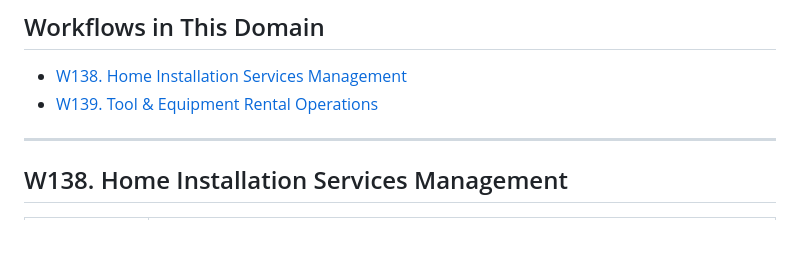
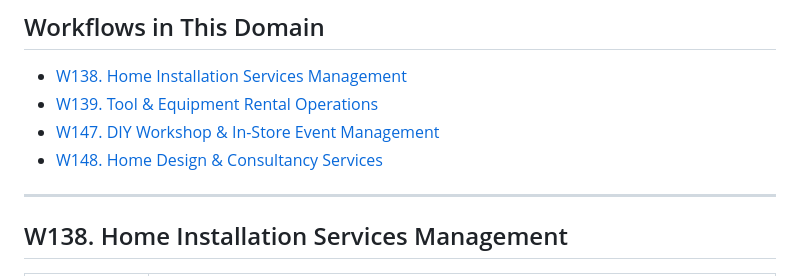
Before and after one commit to ph4n70mr1ddl3r/erp-eval, a Markdown page: 01-model-company/workflows/WF-services.md, the part around the change. GitHub-like rendering; blank space fills up the shorter version.

```diff
--- a/01-model-company/workflows/WF-services.md
+++ b/01-model-company/workflows/WF-services.md
@@ -10,6 +10,8 @@
 
 - [W138. Home Installation Services Management](#home-installation-services-management)
 - [W139. Tool & Equipment Rental Operations](#tool-equipment-rental-operations)
+- [W147. DIY Workshop & In-Store Event Management](#diy-workshop--in-store-event-management)
+- [W148. Home Design & Consultancy Services](#home-design--consultancy-services)
 
 ---
 
```
Also changed, not shown: 01-model-company/workflows/WF-procurement.md (+30 -0 lines), 01-model-company/workflows/WF-supply-chain.md (+33 -0 lines).
